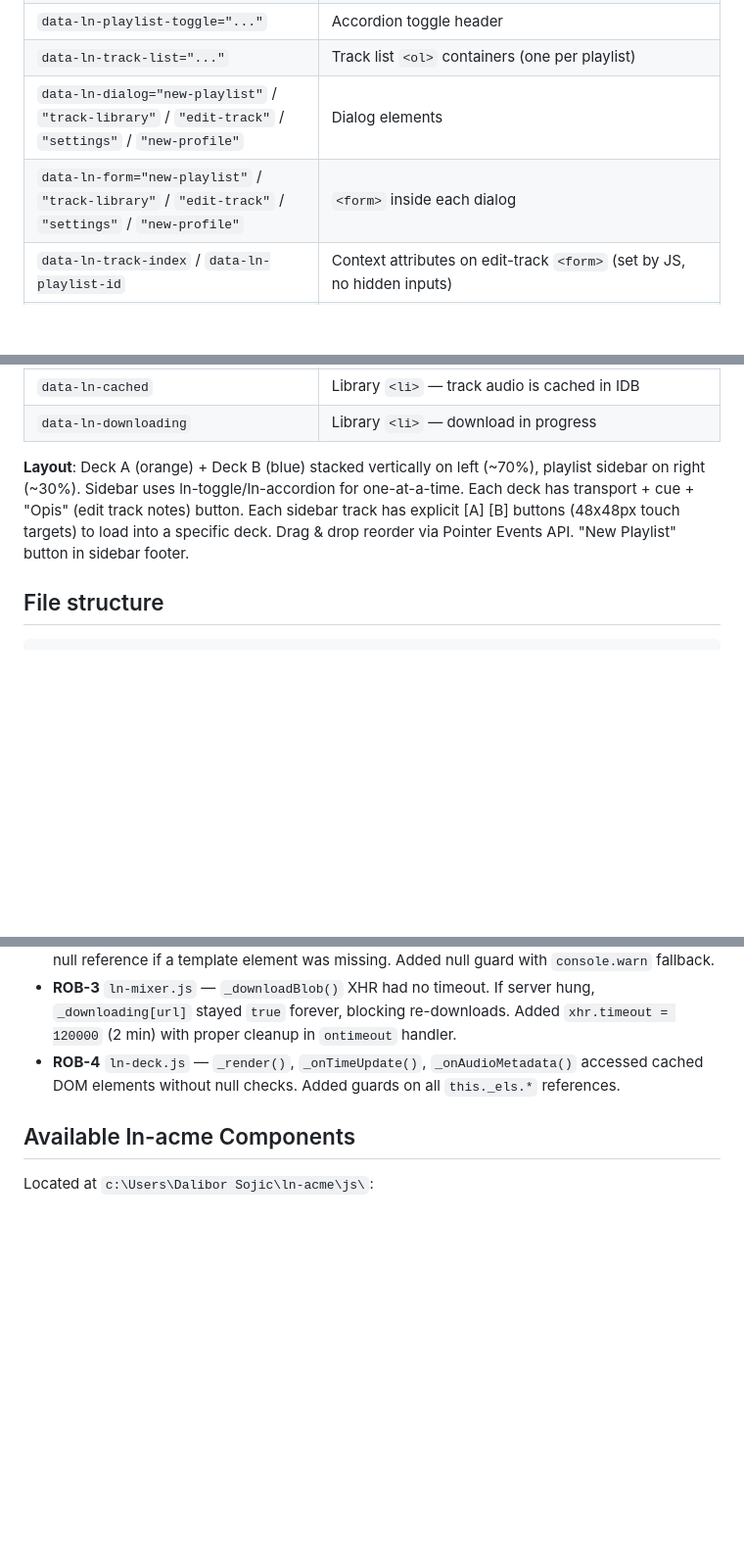
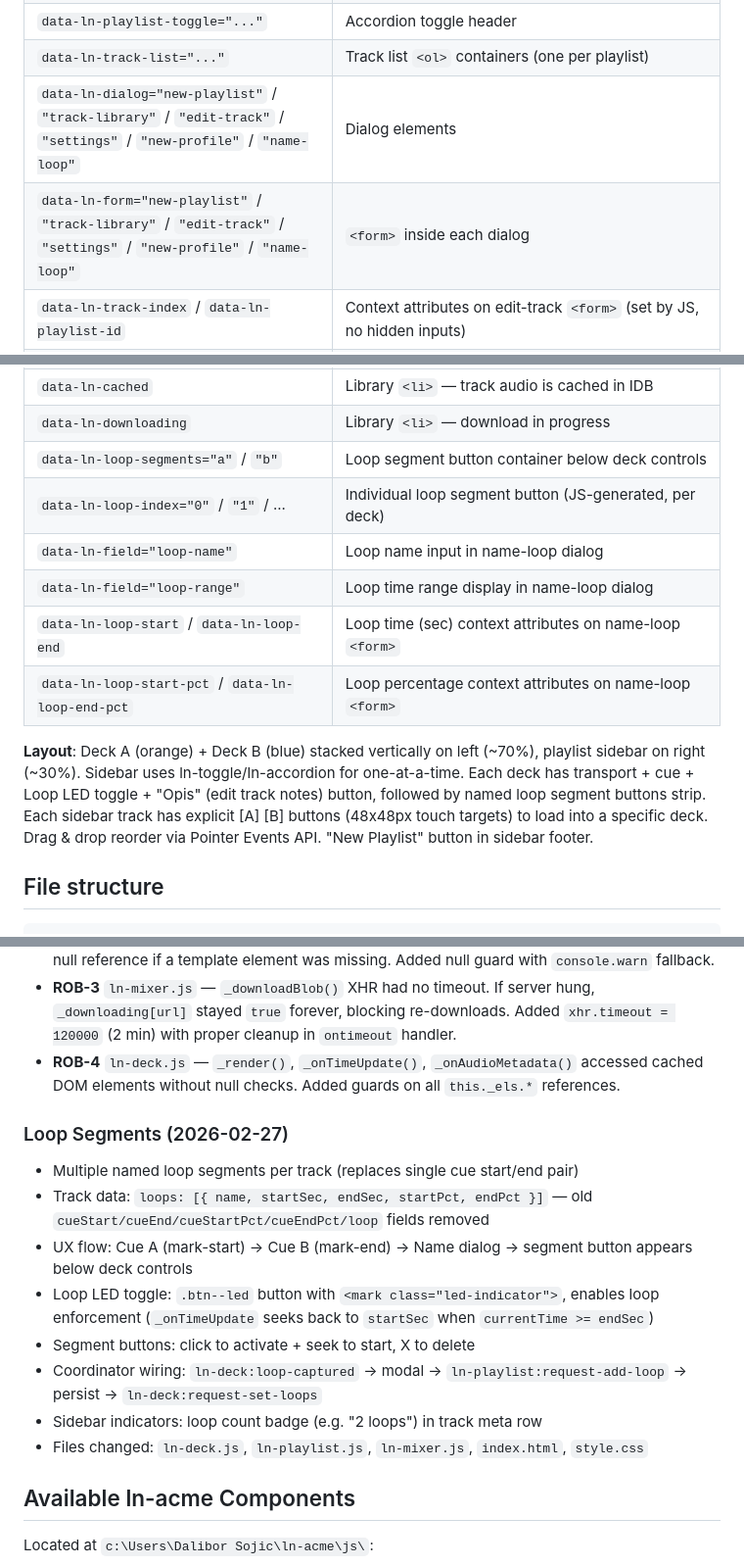
Before and after one commit to livenetworks/ln-mixer, a Markdown page: CLAUDE.md, 3 parts joined by grey strips. Shown at 98% size. GitHub-like rendering; blank space fills up the shorter version.

Commit message:
docs: update CLAUDE.md — Phase 2 complete, loop segments documented
https://claude.ai/code/session_01CGQZY8dJhJKerYRXHdjQJU

```diff
--- a/CLAUDE.md
+++ b/CLAUDE.md
@@ -89,8 +89,8 @@ This project follows [ln-acme](https://github.com/livenetworks/ln-acme) conventi
 | `data-ln-playlist-id="..."` | Child playlist group identifier (`<section>`) |
 | `data-ln-playlist-toggle="..."` | Accordion toggle header |
 | `data-ln-track-list="..."` | Track list `<ol>` containers (one per playlist) |
-| `data-ln-dialog="new-playlist"` / `"track-library"` / `"edit-track"` / `"settings"` / `"new-profile"` | Dialog elements |
-| `data-ln-form="new-playlist"` / `"track-library"` / `"edit-track"` / `"settings"` / `"new-profile"` | `<form>` inside each dialog |
+| `data-ln-dialog="new-playlist"` / `"track-library"` / `"edit-track"` / `"settings"` / `"new-profile"` / `"name-loop"` | Dialog elements |
+| `data-ln-form="new-playlist"` / `"track-library"` / `"edit-track"` / `"settings"` / `"new-profile"` / `"name-loop"` | `<form>` inside each dialog |
 | `data-ln-track-index` / `data-ln-playlist-id` | Context attributes on edit-track `<form>` (set by JS, no hidden inputs) |
 | `data-ln-action="..."` | Action buttons (new-playlist, create-playlist, open-library, add-to-playlist, edit-track, save-track-edit, remove-track, open-settings, save-settings, upload-logo, new-profile, create-profile, delete-profile, remove-cached, clear-audio-cache) |
 | `data-ln-setting="api-url"` | Settings form fields |
@@ -107,8 +107,14 @@ This project follows [ln-acme](https://github.com/livenetworks/ln-acme) conventi
 | `data-ln-cache-size` | Settings `<output>` — shows cached tracks count + size |
 | `data-ln-cached` | Library `<li>` — track audio is cached in IDB |
 | `data-ln-downloading` | Library `<li>` — download in progress |
+| `data-ln-loop-segments="a"` / `"b"` | Loop segment button container below deck controls |
+| `data-ln-loop-index="0"` / `"1"` / ... | Individual loop segment button (JS-generated, per deck) |
+| `data-ln-field="loop-name"` | Loop name input in name-loop dialog |
+| `data-ln-field="loop-range"` | Loop time range display in name-loop dialog |
+| `data-ln-loop-start` / `data-ln-loop-end` | Loop time (sec) context attributes on name-loop `<form>` |
+| `data-ln-loop-start-pct` / `data-ln-loop-end-pct` | Loop percentage context attributes on name-loop `<form>` |
 
-**Layout**: Deck A (orange) + Deck B (blue) stacked vertically on left (~70%), playlist sidebar on right (~30%). Sidebar uses ln-toggle/ln-accordion for one-at-a-time. Each deck has transport + cue + "Opis" (edit track notes) button. Each sidebar track has explicit [A] [B] buttons (48x48px touch targets) to load into a specific deck. Drag & drop reorder via Pointer Events API. "New Playlist" button in sidebar footer.
+**Layout**: Deck A (orange) + Deck B (blue) stacked vertically on left (~70%), playlist sidebar on right (~30%). Sidebar uses ln-toggle/ln-accordion for one-at-a-time. Each deck has transport + cue + Loop LED toggle + "Opis" (edit track notes) button, followed by named loop segment buttons strip. Each sidebar track has explicit [A] [B] buttons (48x48px touch targets) to load into a specific deck. Drag & drop reorder via Pointer Events API. "New Playlist" button in sidebar footer.
 
 ## File structure
 
@@ -175,6 +181,17 @@ ln-dj-mixer/
 - **ROB-3** `ln-mixer.js` — `_downloadBlob()` XHR had no timeout. If server hung, `_downloading[url]` stayed `true` forever, blocking re-downloads. Added `xhr.timeout = 120000` (2 min) with proper cleanup in `ontimeout` handler.
 - **ROB-4** `ln-deck.js` — `_render()`, `_onTimeUpdate()`, `_onAudioMetadata()` accessed cached DOM elements without null checks. Added guards on all `this._els.*` references.
 
+### Loop Segments (2026-02-27)
+
+- Multiple named loop segments per track (replaces single cue start/end pair)
+- Track data: `loops: [{ name, startSec, endSec, startPct, endPct }]` — old `cueStart/cueEnd/cueStartPct/cueEndPct/loop` fields removed
+- UX flow: Cue A (mark-start) → Cue B (mark-end) → Name dialog → segment button appears below deck controls
+- Loop LED toggle: `.btn--led` button with `<mark class="led-indicator">`, enables loop enforcement (`_onTimeUpdate` seeks back to `startSec` when `currentTime >= endSec`)
+- Segment buttons: click to activate + seek to start, X to delete
+- Coordinator wiring: `ln-deck:loop-captured` → modal → `ln-playlist:request-add-loop` → persist → `ln-deck:request-set-loops`
+- Sidebar indicators: loop count badge (e.g. "2 loops") in track meta row
+- Files changed: `ln-deck.js`, `ln-playlist.js`, `ln-mixer.js`, `index.html`, `style.css`
+
 ## Available ln-acme Components
 
 Located at `c:\Users\Dalibor Sojic\ln-acme\js\`:
```
Also changed, not shown: other parts of CLAUDE.md (+4 -4 lines).
